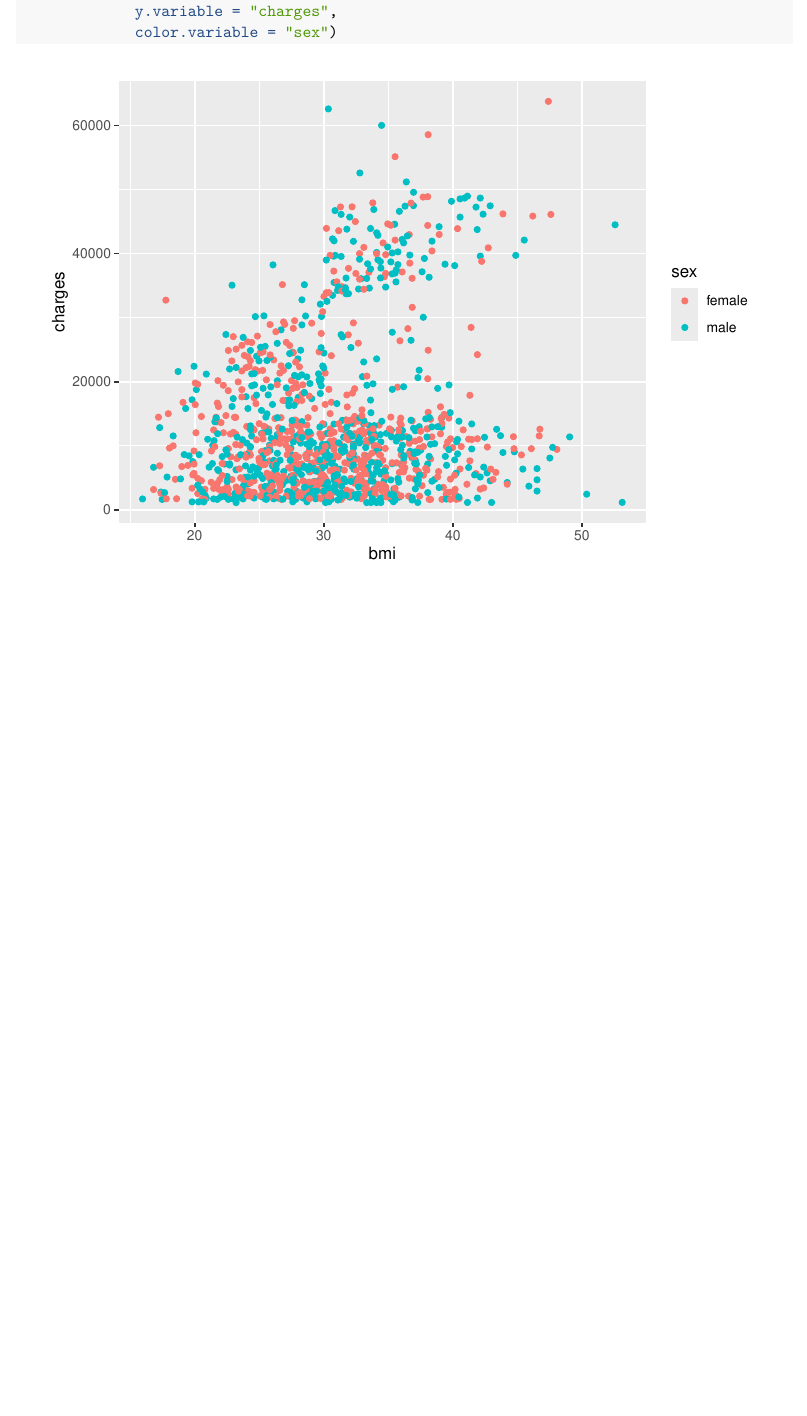
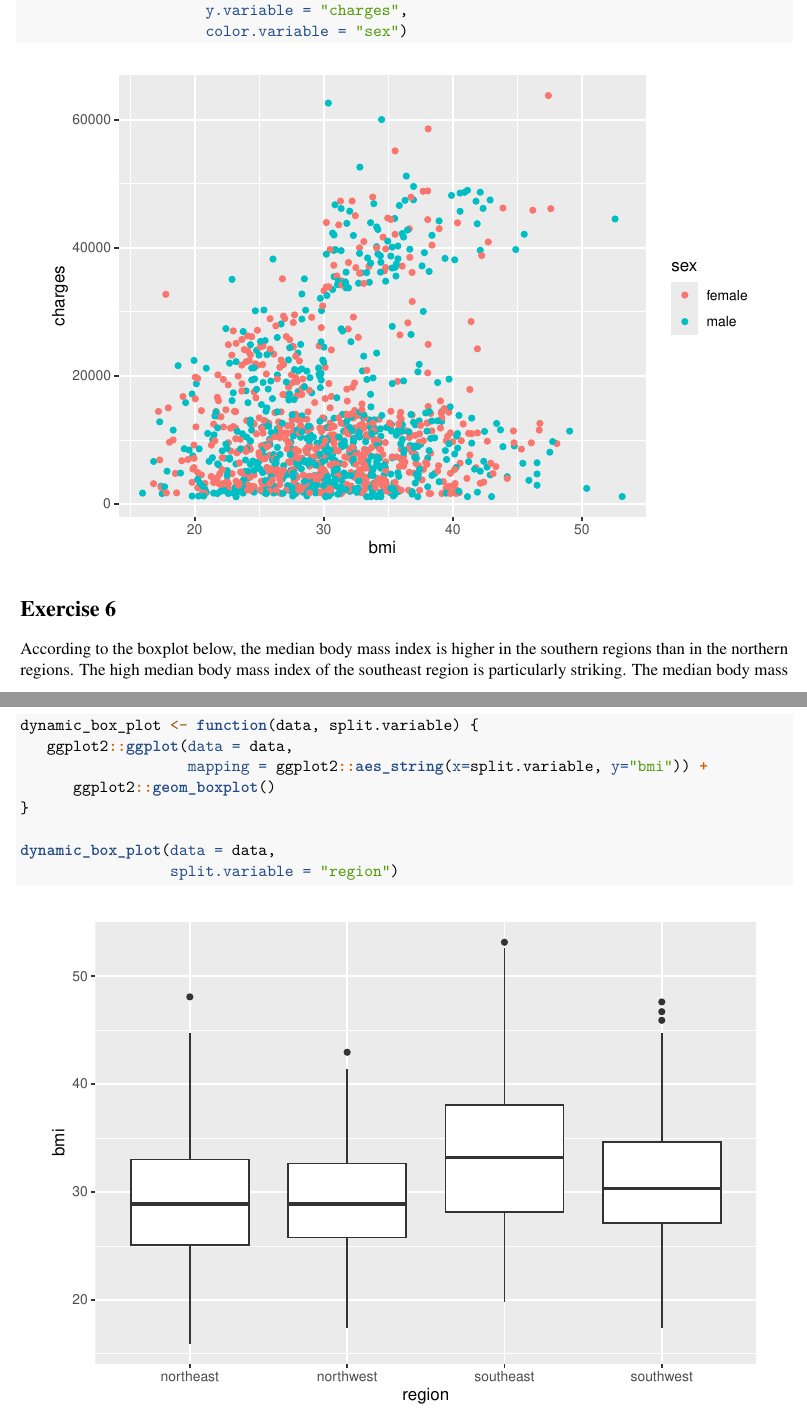
Before and after one commit to nikampe/Data_Analytics_I, an R Markdown document (GHA_1/text.Rmd): part of page 5 of 5 before the commit and two parts of pages 5 and 6 of 6 after it, the two joined at a grey line, cut so that both start at the same text, the shorter picture padded with empty space. Rendered offline with R 4.5, knitr and Pandoc, then LaTeX, with nearby package versions.

Commit message:
exercise 6: done

````diff
--- a/GHA_1/code.R
+++ b/GHA_1/code.R
@@ -44,7 +44,18 @@ dynamic_plot <- function(data, x.variable, y.variable, color.variable) {
       ggplot2::geom_point()
 }
 
-dynamic_plot(data = data,
-             x.variable = "bmi",
-             y.variable = "charges",
-             color.variable = "sex")
+dynamic_scatter_plot(data = data,
+                     x.variable = "bmi",
+                     y.variable = "charges",
+                     color.variable = "sex")
+
+
+# ---- exercise_6
+dynamic_box_plot <- function(data, split.variable) {
+   ggplot2::ggplot(data = data,
+                   mapping = ggplot2::aes_string(x=split.variable, y="bmi")) +
+      ggplot2::geom_boxplot()
+}
+
+dynamic_box_plot(data = data,
+                 split.variable = "region")
--- a/GHA_1/text.Rmd
+++ b/GHA_1/text.Rmd
@@ -70,3 +70,11 @@ risk of health problems. One might have expected the relationship to be even str
 It can be assumed that this can be explained by other covariates.
 ```{r exercise_5, echo=TRUE, warning=FALSE, fig.align='center'}
 ```
+
+# Exercise 6 {-}
+According to the boxplot below, the median body mass index is higher in the southern
+regions than in the northern regions. The high median body mass index of the southeast
+region is particularly striking. The median body mass index is above 24.9 (maximum
+value of an ideal bmi) in all regions, which may be a cause for concern.
+```{r exercise_6, echo=TRUE, warning=FALSE, fig.align='center'}
+```
````
Also changed, not shown: GHA_1/text.pdf, GHA_1/code.R (2 more changed lines).
